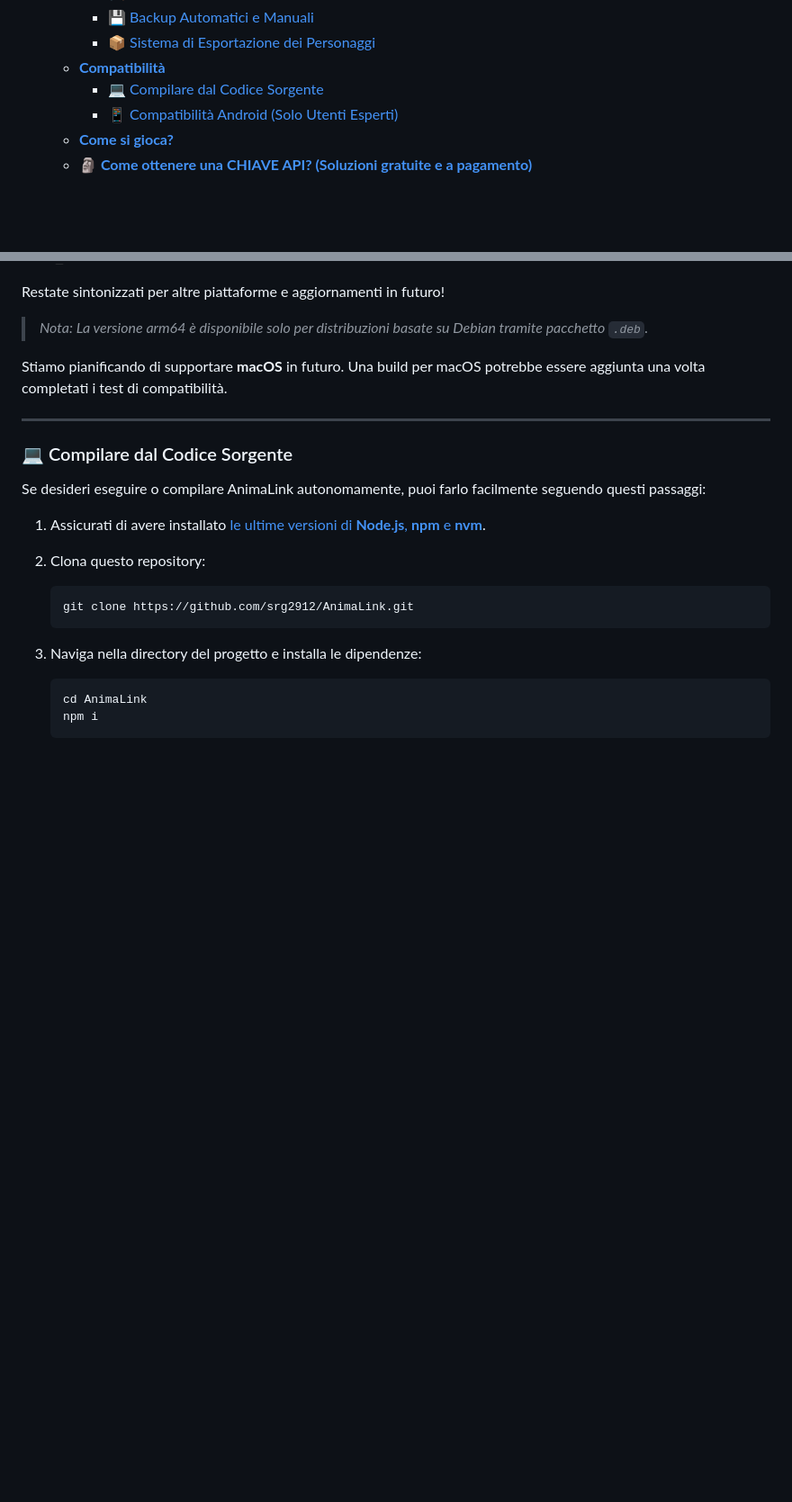
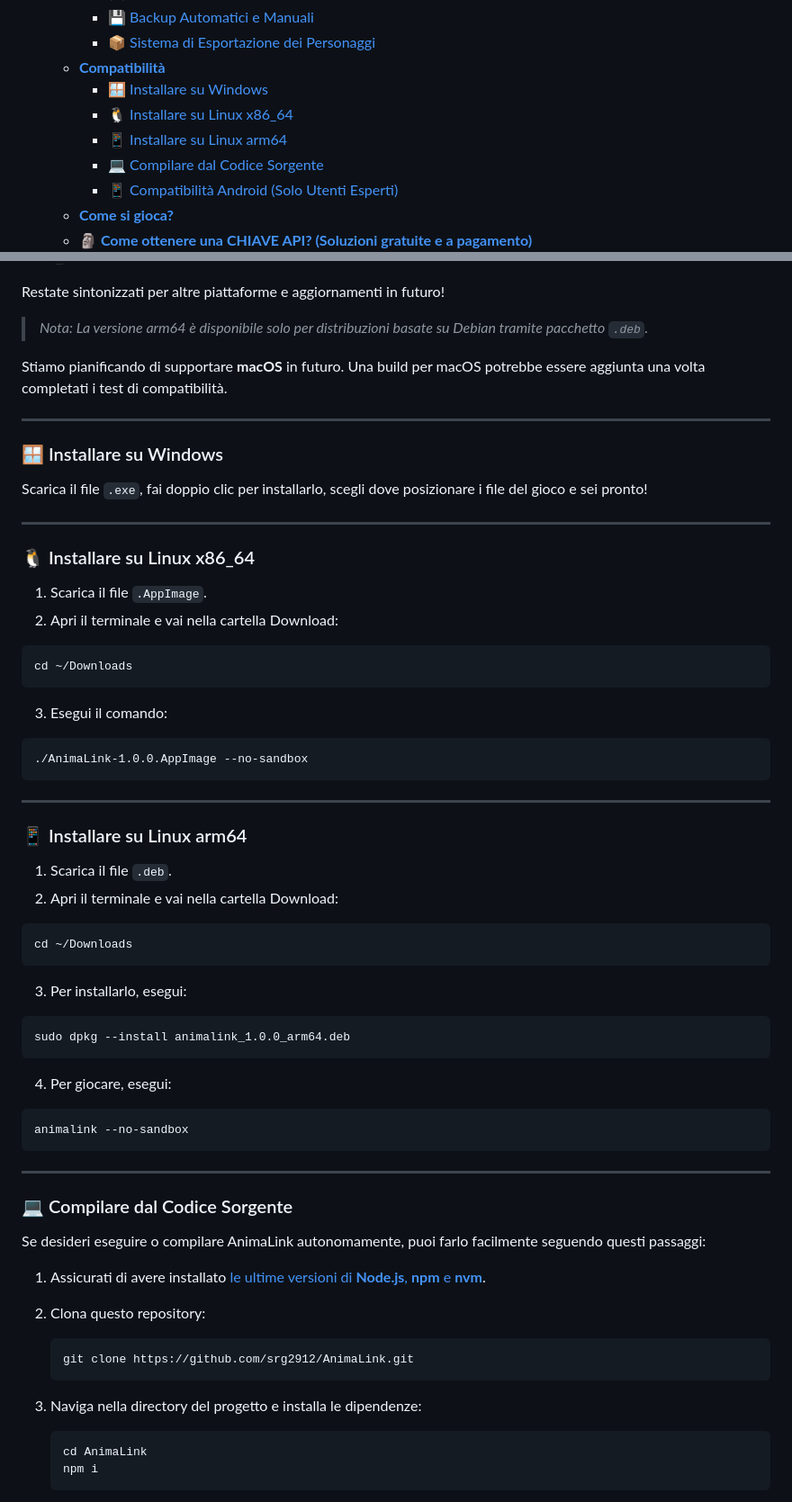
Before and after one commit to srg2912/AnimaLink, a Markdown page: README.it.md, 2 parts joined by grey strips. Shown: that part at 90% size. Drawn GitHub-style; blank space fills up the shorter version.

````diff
--- a/README.it.md
+++ b/README.it.md
@@ -15,6 +15,9 @@
     - [💾 Backup Automatici e Manuali](#-backup-automatici-e-manuali)
     - [📦 Sistema di Esportazione dei Personaggi](#-sistema-di-esportazione-dei-personaggi)
   - [**Compatibilità**](#compatibilità)
+    - [🪟 Installare su Windows](#-installare-su-windows)
+    - [🐧 Installare su Linux x86\_64](#-installare-su-linux-x86_64)
+    - [📱 Installare su Linux arm64](#-installare-su-linux-arm64)
     - [💻 Compilare dal Codice Sorgente](#-compilare-dal-codice-sorgente)
     - [📱 Compatibilità Android (Solo Utenti Esperti)](#-compatibilità-android-solo-utenti-esperti)
   - [**Come si gioca?**](#come-si-gioca)
@@ -145,6 +148,51 @@ Restate sintonizzati per altre piattaforme e aggiornamenti in futuro!
   > *Nota: La versione arm64 è disponibile solo per distribuzioni basate su Debian tramite pacchetto `.deb`.*
 
 Stiamo pianificando di supportare **macOS** in futuro. Una build per macOS potrebbe essere aggiunta una volta completati i test di compatibilità.
+
+---
+
+### 🪟 Installare su Windows
+
+Scarica il file `.exe`, fai doppio clic per installarlo, scegli dove posizionare i file del gioco e sei pronto!
+
+---
+
+### 🐧 Installare su Linux x86_64
+
+1. Scarica il file `.AppImage`.
+2. Apri il terminale e vai nella cartella Download:
+
+  ```
+  cd ~/Downloads
+  ```
+
+3. Esegui il comando:
+
+  ```
+  ./AnimaLink-1.0.0.AppImage --no-sandbox
+  ```
+
+---
+
+### 📱 Installare su Linux arm64
+
+1. Scarica il file `.deb`.
+2. Apri il terminale e vai nella cartella Download:
+
+  ```
+  cd ~/Downloads
+  ```
+
+3. Per installarlo, esegui:
+
+  ```
+  sudo dpkg --install animalink_1.0.0_arm64.deb
+  ```
+
+4. Per giocare, esegui:
+  ```
+  animalink --no-sandbox
+  ```
 
 ---
 
````
Also changed, not shown: README.MD (+48 -0 lines), README.es.md (+48 -0 lines).
